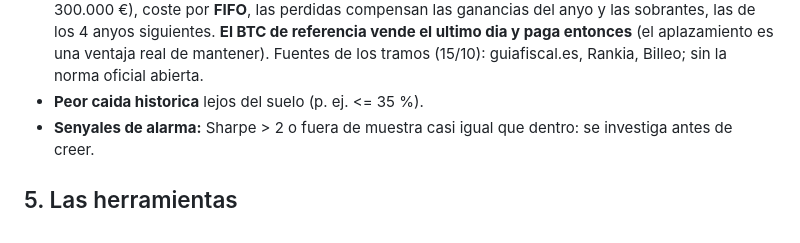
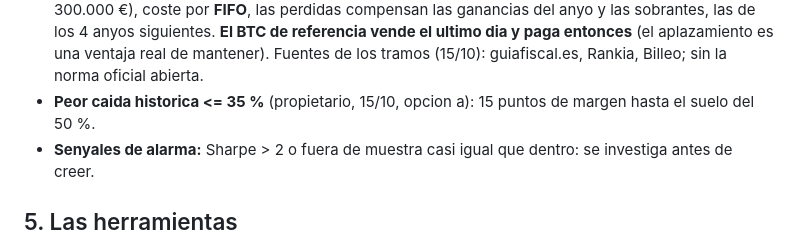
Before and after one commit to jlbou/ploutos, a Markdown page: docs/plan-estudio-paso-2.md, the part around the change. Drawn GitHub-style.

Commit message:
estudio: caida maxima permitida, 35 %
Co-Authored-By: Claude Opus 5.5 <noreply@anthropic.com>

```diff
--- a/docs/plan-estudio-paso-2.md
+++ b/docs/plan-estudio-paso-2.md
@@ -87,7 +87,7 @@ muestra; lo mas probable es que ninguna pase.
   compensan las ganancias del anyo y las sobrantes, las de los 4 anyos siguientes. **El BTC de referencia vende el
   ultimo dia y paga entonces** (el aplazamiento es una ventaja real de mantener). Fuentes de los tramos (15/10):
   guiafiscal.es, Rankia, Billeo; sin la norma oficial abierta.
-- **Peor caida historica** lejos del suelo (p. ej. <= 35 %).
+- **Peor caida historica <= 35 %** (propietario, 15/10, opcion a): 15 puntos de margen hasta el suelo del 50 %.
 - **Senyales de alarma:** Sharpe > 2 o fuera de muestra casi igual que dentro: se investiga antes de creer.
 
 ## 5. Las herramientas
```
